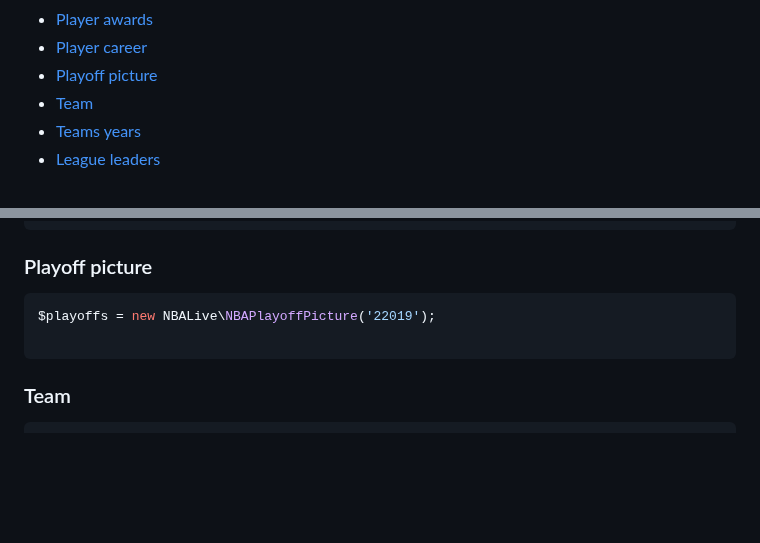
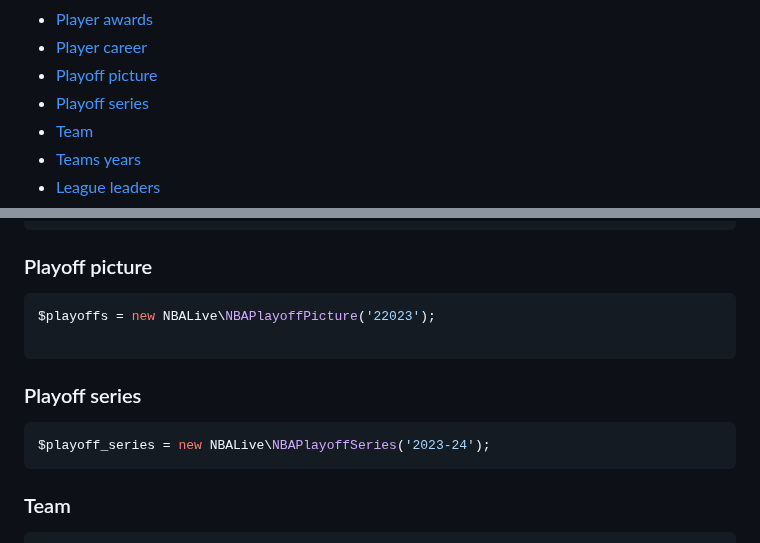
Before and after one commit to cp6/nba-live, a Markdown page: README.md, 2 parts joined by grey strips. Drawn GitHub-style; blank space fills up the shorter version.

Commit message:
Updated readme for NBAPlayoffSeries()

````diff
--- a/README.md
+++ b/README.md
@@ -49,6 +49,7 @@ so you only get what you need but also in a handy, easily readable and accessibl
 - [Player awards](#player-awards)
 - [Player career](#player-career)
 - [Playoff picture](#playoff-picture)
+- [Playoff series](#playoff-series)
 - [Team](#team)
 - [Teams years](#teams-years)
 - [League leaders](#league-leaders)
@@ -1291,8 +1292,14 @@ $player->season_rankings_post;
 ### Playoff picture
 
 ```php
-$playoffs = new NBALive\NBAPlayoffPicture('22019');
+$playoffs = new NBALive\NBAPlayoffPicture('22023');
 
+```
+
+### Playoff series
+
+```php
+$playoff_series = new NBALive\NBAPlayoffSeries('2023-24');
 ```
 
 ### Team
````
